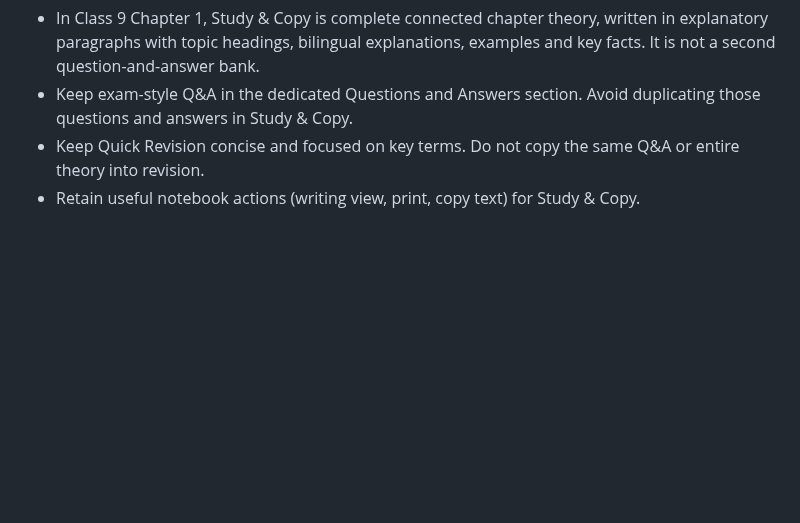
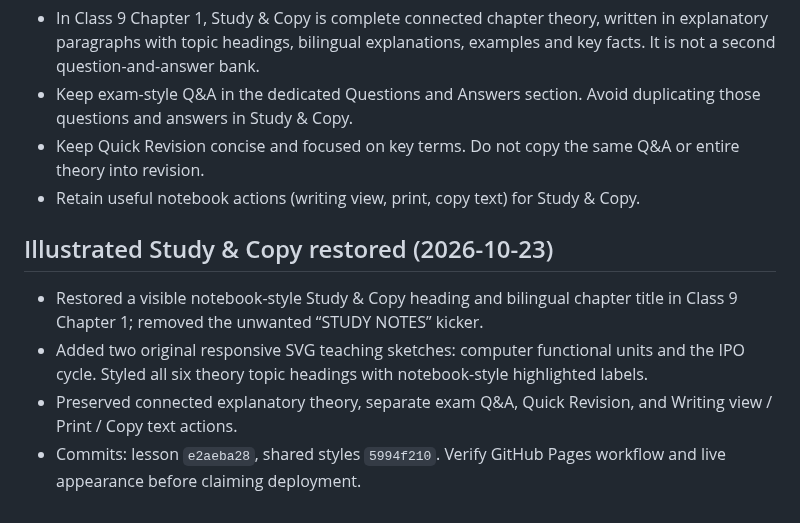
Before and after one commit to zzpsah/CS_Interactive_Hub, a Markdown page: AI-HANDOFF.md, the part around the change. GitHub-like rendering; blank space fills up the shorter version.

Commit message:
Document illustrated Study & Copy restoration

```diff
--- a/AI-HANDOFF.md
+++ b/AI-HANDOFF.md
@@ -291,3 +291,10 @@ Validation status:
 - Keep exam-style Q&A in the dedicated Questions and Answers section. Avoid duplicating those questions and answers in Study & Copy.
 - Keep Quick Revision concise and focused on key terms. Do not copy the same Q&A or entire theory into revision.
 - Retain useful notebook actions (writing view, print, copy text) for Study & Copy.
+
+## Illustrated Study & Copy restored (2026-10-23)
+
+- Restored a visible notebook-style Study & Copy heading and bilingual chapter title in Class 9 Chapter 1; removed the unwanted “STUDY NOTES” kicker.
+- Added two original responsive SVG teaching sketches: computer functional units and the IPO cycle. Styled all six theory topic headings with notebook-style highlighted labels.
+- Preserved connected explanatory theory, separate exam Q&A, Quick Revision, and Writing view / Print / Copy text actions.
+- Commits: lesson `e2aeba28`, shared styles `5994f210`. Verify GitHub Pages workflow and live appearance before claiming deployment.
```
